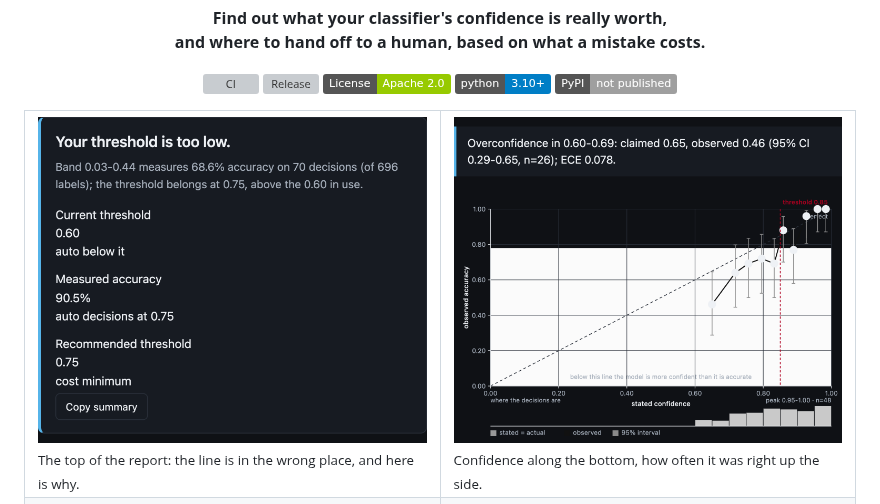
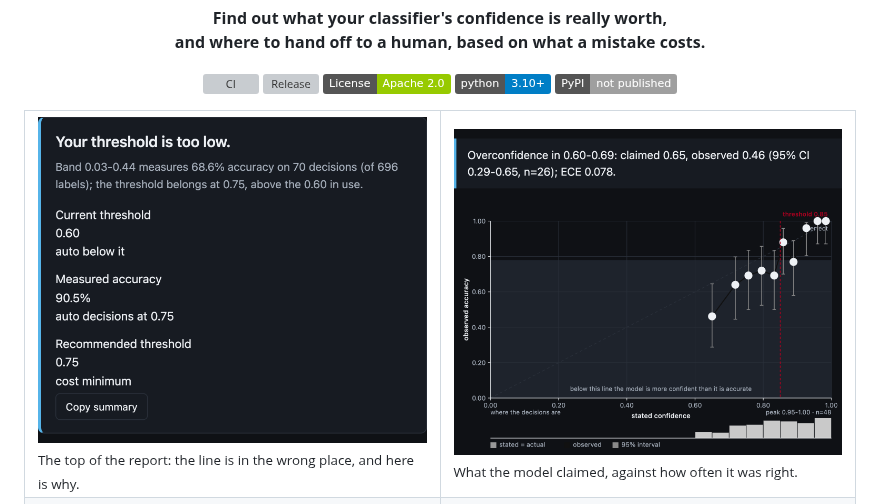
Before and after one commit to rlaope/jeval, a Markdown page: README.md, the part around the change. Drawn GitHub-style; pictures changed too: docs/report-reliability.png; badges without logos; grey boxes are pictures that could not be loaded.

Commit message:
docs: rebuild the four previews from the theme-corrected report
Same framing, same 492x412 size, captured again so the panels no longer mix a
light chart band in with three dark ones. The reliability caption also stops
tying itself in a knot: 'what the model claimed, against how often it was
right'.

```diff
--- a/README.md
+++ b/README.md
@@ -28,7 +28,7 @@
     </td>
     <td width="50%" valign="top">
       <img src="docs/report-reliability.png" alt="Reliability chart: confidence along the bottom, how often the model was right up the side, with grey bands where the data is thin">
-      <br><sub>Confidence along the bottom, how often it was right up the side.</sub>
+      <br><sub>What the model claimed, against how often it was right.</sub>
     </td>
   </tr>
   <tr>
```
